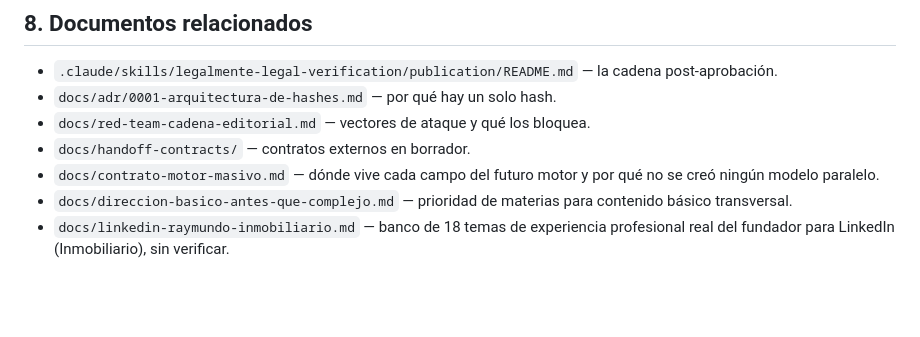
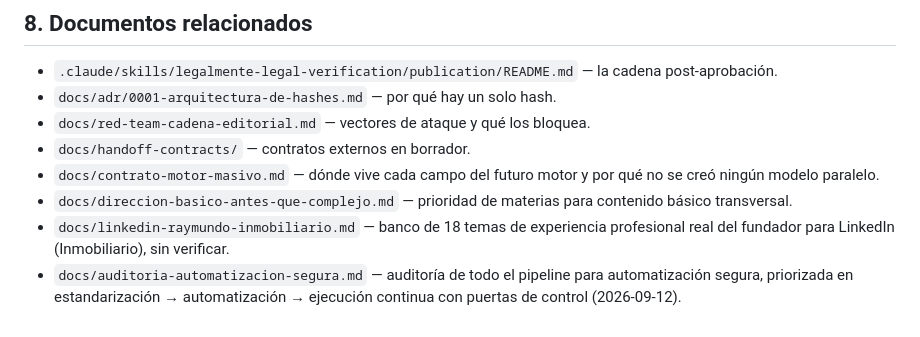
Before and after one commit to contratoslegales848-design/Psyche-creation, a Markdown page: docs/TECHNICAL_STATE.md, the part around the change. Rendered like a GitHub page; blank space fills up the shorter version.

```diff
--- a/docs/TECHNICAL_STATE.md
+++ b/docs/TECHNICAL_STATE.md
@@ -320,3 +320,6 @@ decisión del fundador, no técnica.
   contenido básico transversal.
 - `docs/linkedin-raymundo-inmobiliario.md` — banco de 18 temas de experiencia
   profesional real del fundador para LinkedIn (Inmobiliario), sin verificar.
+- `docs/auditoria-automatizacion-segura.md` — auditoría de todo el pipeline
+  para automatización segura, priorizada en estandarización → automatización
+  → ejecución continua con puertas de control (2026-09-12).
```
Also changed, not shown: docs/auditoria-automatizacion-segura.md (added, +255 -0 lines).
